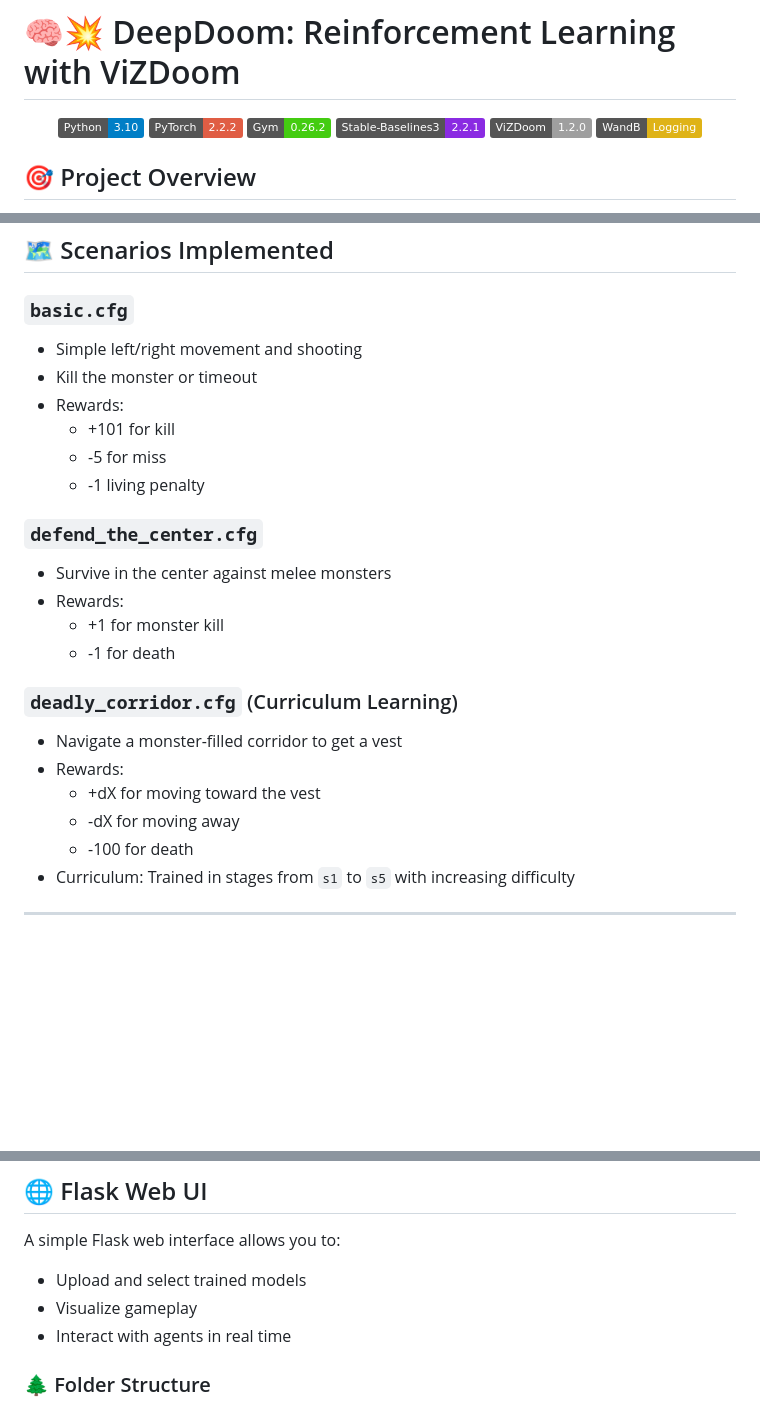
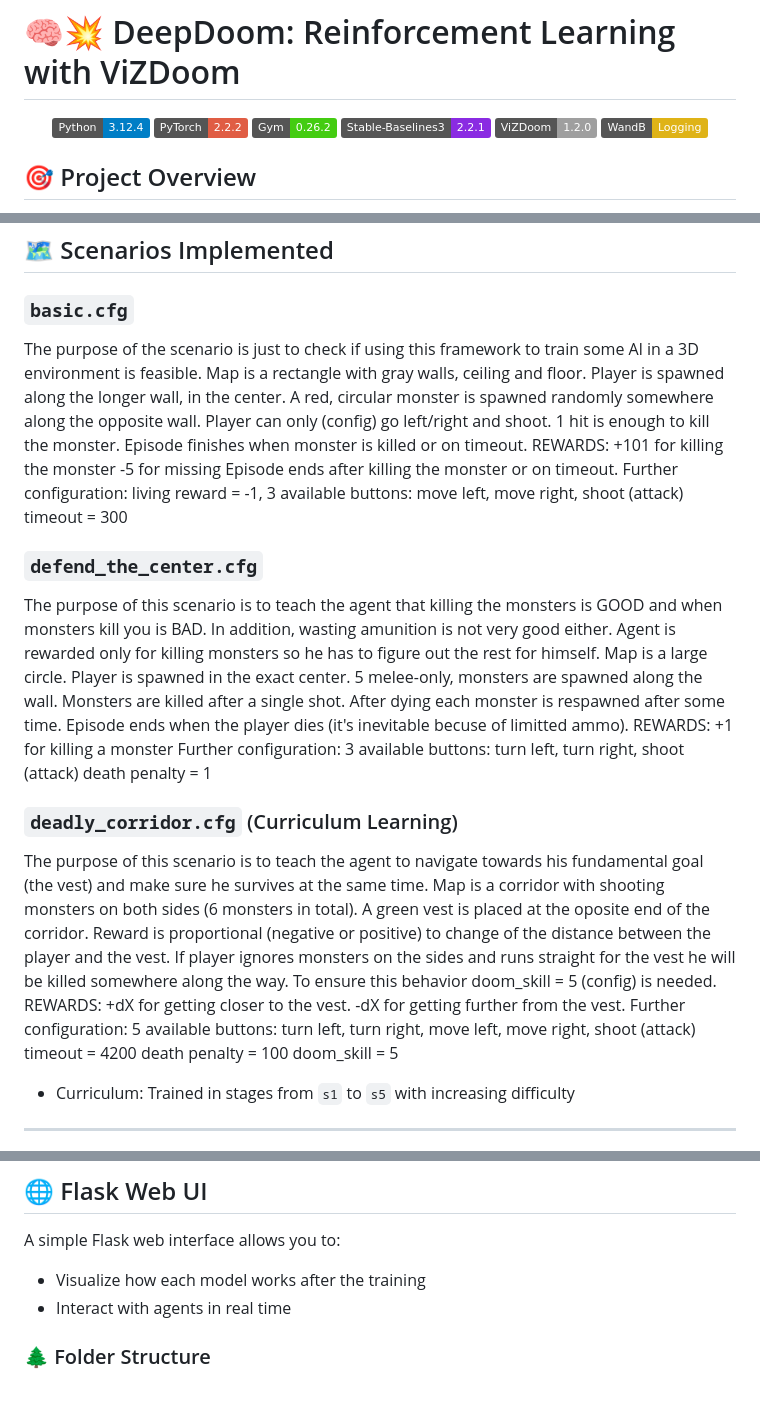
Before and after one commit to kanis777/DeepDoom-Learning-to-Survive, a Markdown page: README.md, 3 parts joined by grey strips. GitHub-like rendering; badges without logos; blank space fills up the shorter version.

```diff
--- a/README.md
+++ b/README.md
@@ -1,7 +1,7 @@
 # 🧠💥 DeepDoom: Reinforcement Learning with ViZDoom
 
 <p align="center">
-  <img src="https://img.shields.io/badge/Python-3.10-blue?logo=python">
+  <img src="https://img.shields.io/badge/Python-3.12.4-blue?logo=python">
   <img src="https://img.shields.io/badge/PyTorch-2.2.2-red?logo=pytorch">
   <img src="https://img.shields.io/badge/Gym-0.26.2-brightgreen?logo=openai">
   <img src="https://img.shields.io/badge/Stable--Baselines3-2.2.1-blueviolet?logo=github">
@@ -32,25 +32,33 @@ The goal is to teach agents how to navigate, aim, survive, and eliminate enemies
 ## 🗺️ Scenarios Implemented
 
 ### `basic.cfg`
-- Simple left/right movement and shooting
-- Kill the monster or timeout
-- Rewards:
-  - +101 for kill
-  - -5 for miss
-  - -1 living penalty
+The purpose of the scenario is just to check if using this framework to train some Al in a 3D environment is feasible.
+Map is a rectangle with gray walls, ceiling and floor. Player is spawned along the longer wall, in the center. A red, circular monster is spawned randomly somewhere along the opposite wall. Player can only (config) go left/right and shoot. 1 hit is enough to kill the monster. Episode finishes when monster is killed or on timeout.
+REWARDS:
++101 for killing the monster -5 for missing Episode ends after killing the monster or on timeout.
+Further configuration:
+living reward = -1,
+3 available buttons: move left, move right, shoot (attack)
+timeout = 300
 
 ### `defend_the_center.cfg`
-- Survive in the center against melee monsters
-- Rewards:
-  - +1 for monster kill
-  - -1 for death
+The purpose of this scenario is to teach the agent that killing the monsters is GOOD and when monsters kill you is BAD. In addition, wasting amunition is not very good either. Agent is rewarded only for killing monsters so he has to figure out the rest for himself.
+Map is a large circle. Player is spawned in the exact center. 5 melee-only, monsters are spawned along the wall. Monsters are killed after a single shot. After dying each monster is respawned after some time. Episode ends when the player dies (it's inevitable becuse of limitted ammo).
+REWARDS: +1 for killing a monster
+Further configuration:
+3 available buttons: turn left, turn right, shoot (attack)
+death penalty = 1
 
 ### `deadly_corridor.cfg` (Curriculum Learning)
-- Navigate a monster-filled corridor to get a vest
-- Rewards:
-  - +dX for moving toward the vest
-  - -dX for moving away
-  - -100 for death
+The purpose of this scenario is to teach the agent to navigate towards his fundamental goal (the vest) and make sure he survives at the same time.
+Map is a corridor with shooting monsters on both sides (6 monsters in total). A green vest is placed at the oposite end of the corridor. Reward is proportional (negative or positive) to change of the distance between the player and the vest. If player ignores monsters on the sides and runs straight for the vest he will be killed somewhere along the way. To ensure this behavior doom_skill = 5 (config) is needed.
+REWARDS:
++dX for getting closer to the vest. -dX for getting further from the vest.
+Further configuration:
+5 available buttons: turn left, turn right, move left, move right, shoot (attack)
+timeout = 4200
+death penalty = 100
+doom_skill = 5
 - Curriculum: Trained in stages from `s1` to `s5` with increasing difficulty
 
 ---
@@ -70,8 +78,7 @@ The goal is to teach agents how to navigate, aim, survive, and eliminate enemies
 ## 🌐 Flask Web UI
 
 A simple Flask web interface allows you to:
-- Upload and select trained models
-- Visualize gameplay
+- Visualize how each model works after the training
 - Interact with agents in real time
 
 ### 🌲 Folder Structure
```
